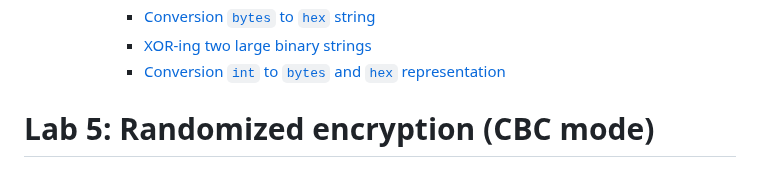
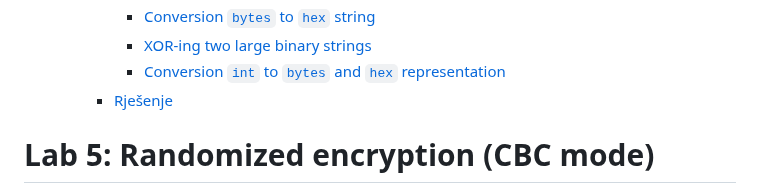
Before and after one commit to mcagalj/CNS-2023-24, a Markdown page: docs/cbc.md, the part around one of its changes. GitHub-like rendering.

```diff
--- a/docs/cbc.md
+++ b/docs/cbc.md
@@ -13,6 +13,7 @@
       - [Conversion `bytes` to `hex` string](#conversion-bytes-to-hex-string)
       - [XOR-ing two large binary strings](#xor-ing-two-large-binary-strings)
       - [Conversion `int` to `bytes` and `hex` representation](#conversion-int-to-bytes-and-hex-representation)
+    - [Rješenje](#rješenje)
 
 
 # Lab 5: Randomized encryption (CBC mode)
```
Also changed, not shown: other parts of docs/cbc.md (+206 -0 lines).
